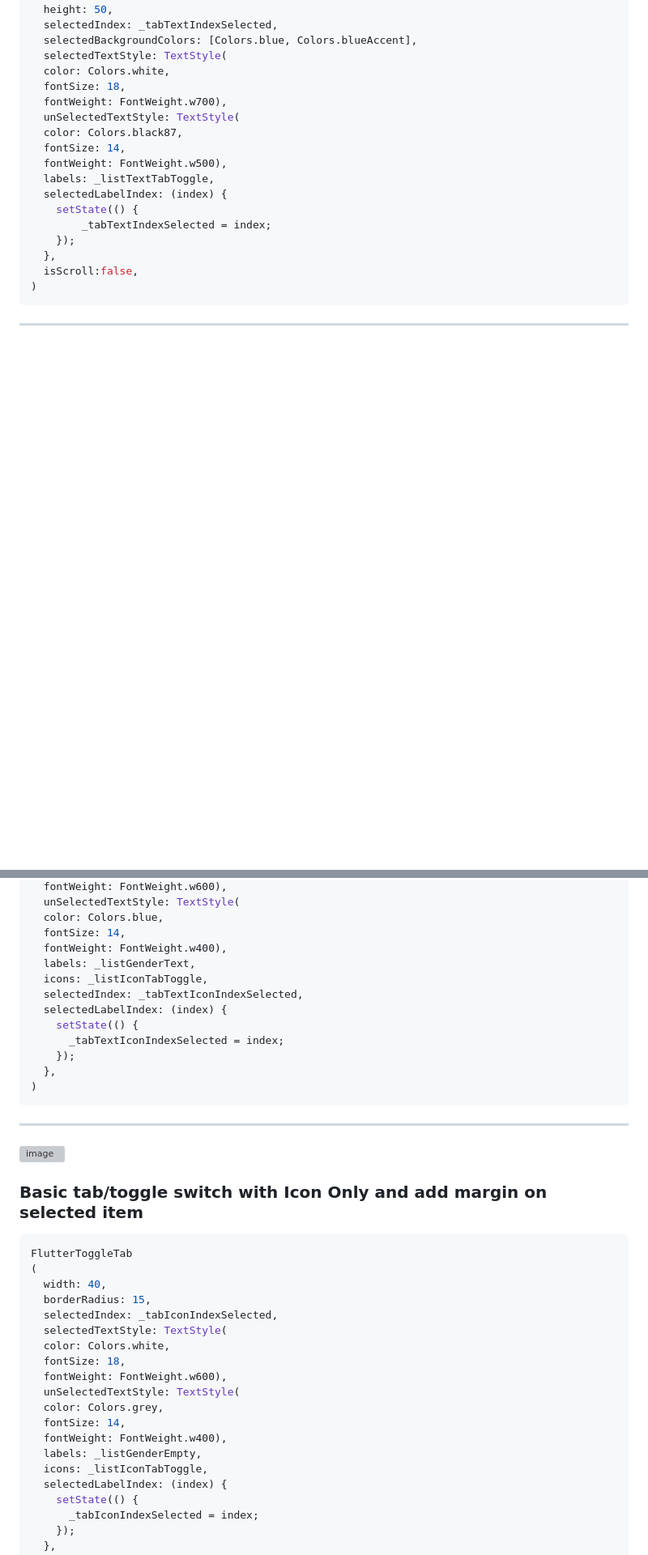
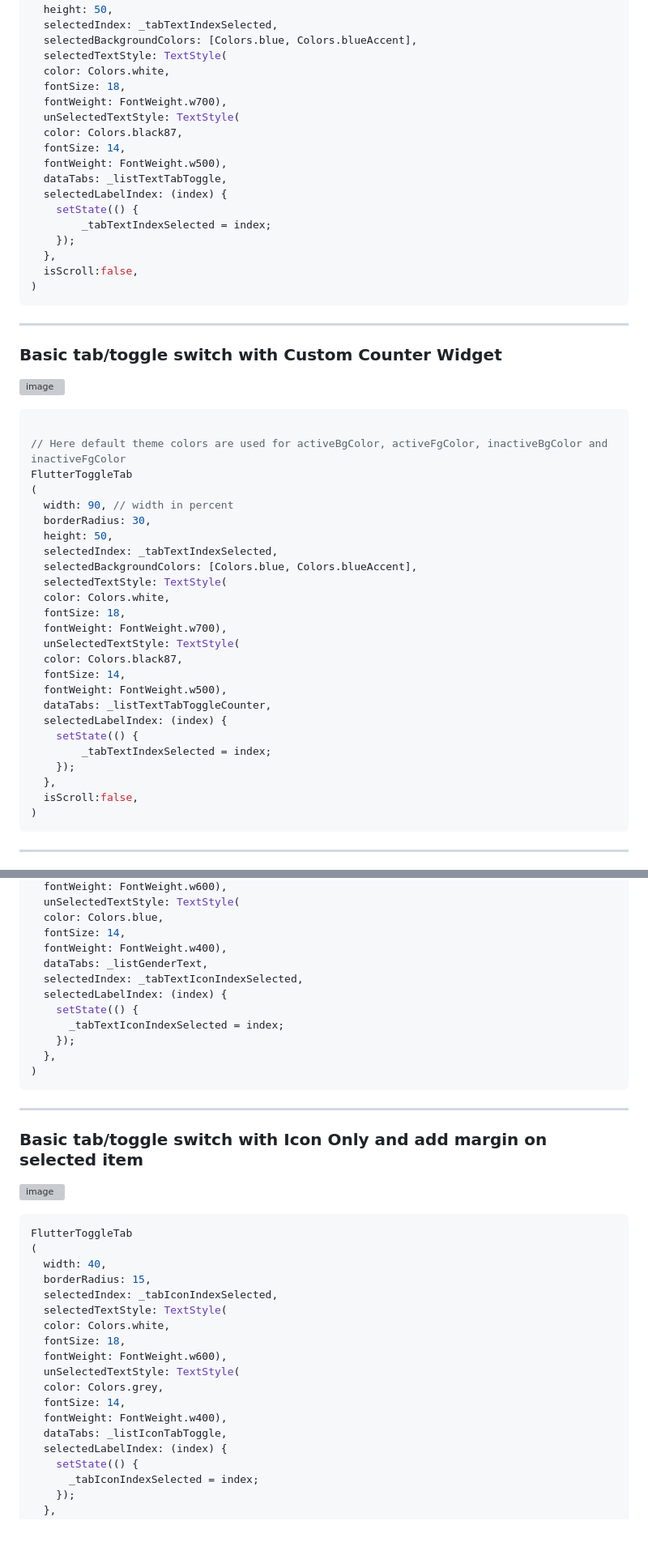
Before and after one commit to Lzyct/flutter_toggle_tab, a Markdown page: README.md, 2 parts joined by grey strips. Shown at 81% size. Rendered like a GitHub page; blank space fills up the shorter version; grey boxes are pictures that could not be loaded.

Commit message:
docs: update README.md

````diff
--- a/README.md
+++ b/README.md
@@ -42,7 +45,42 @@ FlutterToggleTab
   color: Colors.black87,
   fontSize: 14,
   fontWeight: FontWeight.w500),
-  labels: _listTextTabToggle,
+  dataTabs: _listTextTabToggle,
+  selectedLabelIndex: (index) {
+    setState(() {
+        _tabTextIndexSelected = index;
+    });
+  },
+  isScroll:false,
+)
+```
+
+
+---
+
+### Basic tab/toggle switch with Custom Counter Widget
+
+![image](https://github.com/ukieTux/flutter_toggle_tab/blob/master/gifs/basic_with_counter.gif?raw=true)
+
+``` dart
+
+// Here default theme colors are used for activeBgColor, activeFgColor, inactiveBgColor and inactiveFgColor
+FlutterToggleTab
+(
+  width: 90, // width in percent
+  borderRadius: 30,
+  height: 50,
+  selectedIndex: _tabTextIndexSelected,
+  selectedBackgroundColors: [Colors.blue, Colors.blueAccent],
+  selectedTextStyle: TextStyle(
+  color: Colors.white,
+  fontSize: 18,
+  fontWeight: FontWeight.w700),
+  unSelectedTextStyle: TextStyle(
+  color: Colors.black87,
+  fontSize: 14,
+  fontWeight: FontWeight.w500),
+  dataTabs: _listTextTabToggleCounter,
   selectedLabelIndex: (index) {
     setState(() {
         _tabTextIndexSelected = index;
@@ -71,8 +110,7 @@ FlutterToggleTab
   color: Colors.blue,
   fontSize: 14,
   fontWeight: FontWeight.w400),
-  labels: _listGenderText,
-  icons: _listIconTabToggle,
+  dataTabs: _listGenderText,
   selectedIndex: _tabTextIconIndexSelected,
   selectedLabelIndex: (index) {
     setState(() {
@@ -83,10 +121,10 @@ FlutterToggleTab
 ```
 
 ---
+### Basic tab/toggle switch with Icon Only and add margin on selected item
+
 
 ![image](https://user-images.githubusercontent.com/1531684/170535796-814f380d-2640-4489-8598-97f5a24398fd.png)
-
-### Basic tab/toggle switch with Icon Only and add margin on selected item
 
 ```dart
 FlutterToggleTab
@@ -102,8 +140,7 @@ FlutterToggleTab
   color: Colors.grey,
   fontSize: 14,
   fontWeight: FontWeight.w400),
-  labels: _listGenderEmpty,
-  icons: _listIconTabToggle,
+  dataTabs: _listIconTabToggle,
   selectedLabelIndex: (index) {
     setState(() {
       _tabIconIndexSelected = index;
````
Also changed, not shown: other parts of README.md (+24 -5 lines).
